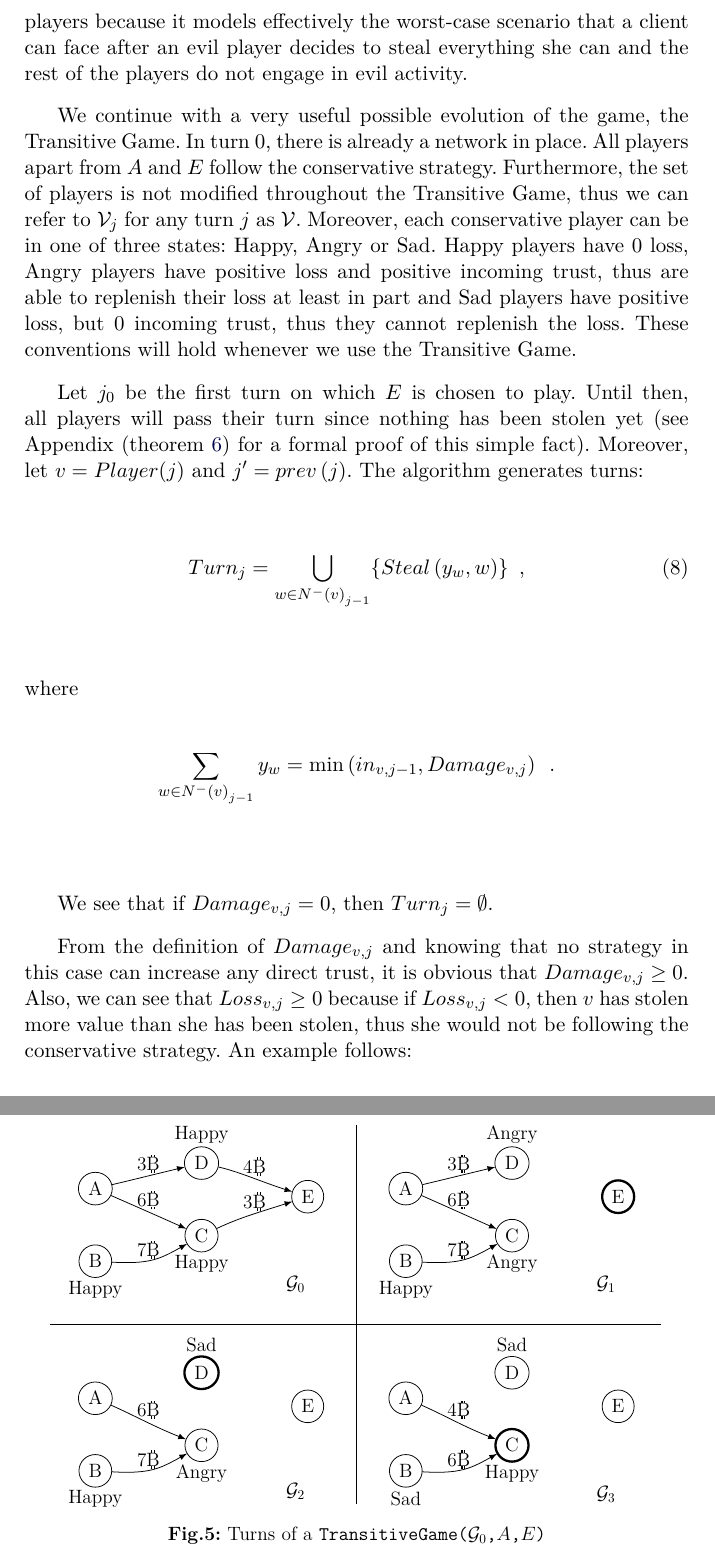
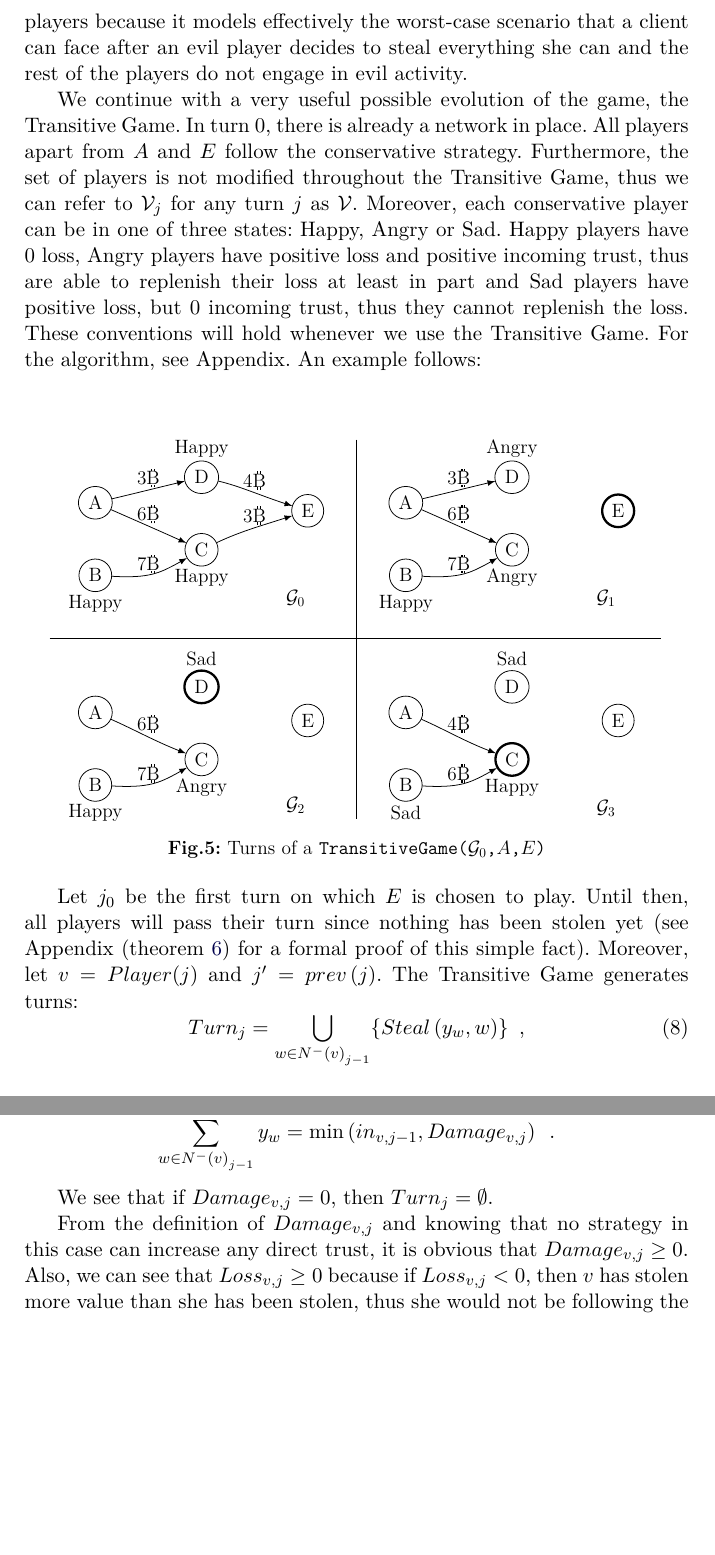
Before and after one commit to decrypto-org/TrustIsRisk, a LaTeX paper (paperEng.tex): two parts of pages 8 and 9 of 34, joined at a grey line, cut so that both start at the same text, the shorter picture padded with empty space. Compiled offline with pdfLaTeX.

Commit message:
move figure 4 to page above

```diff
--- a/paperEng.tex
+++ b/paperEng.tex
@@ -466,30 +466,7 @@ while (True)
      Moreover, each conservative player can be in one of three states: Happy, Angry or Sad. Happy players have 0 loss, Angry
      players have positive loss and positive incoming trust, thus are able to replenish their loss at least in part and
      Sad players have positive loss, but 0 incoming trust, thus they cannot replenish the loss. These conventions will hold
-     whenever we use the Transitive Game.
-
-     Let $j_0$ be the first turn on which $E$ is chosen to play. Until then, all players will pass their turn since nothing
-     has been stolen yet (see Appendix (theorem \ref{conservativeworld}) for a formal proof of this simple fact). Moreover,
-     let $v = Player(j)$ and $j' = prev\left(j\right)$.
-%     Given that
-%     \begin{equation}
-%        Damage_{v,j} = out_{v, j'} - out_{v, j-1} \enspace,
-%     \end{equation}
-     The algorithm generates turns:
-     \begin{equation}
-        Turn_j = \bigcup\limits_{w \in N^{-}\left(v\right)_{j-1}}\{Steal\left(y_w,w\right)\} \enspace,% Damage_{v, j} > 0 \enspace,
-     \end{equation}
-     where
-     \begin{equation*}
-        \sum\limits_{w \in N^{-}\left(v\right)_{j-1}}y_w = \min\left(in_{v, j-1}, Damage_{v, j}\right) \enspace.
-     \end{equation*}
-
-     We see that if $Damage_{v, j} = 0$, then $Turn_j = \emptyset$.
-
-     From the definition of $Damage_{v,j}$ and knowing that no strategy in this case can increase any direct trust, it is
-     obvious that $Damage_{v,j} \geq 0$. Also, we can see that $Loss_{v,j} \geq 0$ because if $Loss_{v,j} < 0$, then $v$ has
-     stolen more value than she has been stolen, thus she would not be following the conservative strategy. An example
-     follows:
+     whenever we use the Transitive Game. For the algorithm, see Appendix. An example follows:
 \begin{center}
 \begin{tikzpicture}[>=latex,line join=bevel,scale=0.7,transform shape]
 %%
@@ -617,6 +594,28 @@ while (True)
 %
 \end{tikzpicture}
 \end{center}
+
+     Let $j_0$ be the first turn on which $E$ is chosen to play. Until then, all players will pass their turn since nothing
+     has been stolen yet (see Appendix (theorem \ref{conservativeworld}) for a formal proof of this simple fact). Moreover,
+     let $v = Player(j)$ and $j' = prev\left(j\right)$.
+%     Given that
+%     \begin{equation}
+%        Damage_{v,j} = out_{v, j'} - out_{v, j-1} \enspace,
+%     \end{equation}
+     The Transitive Game generates turns:
+     \begin{equation}
+        Turn_j = \bigcup\limits_{w \in N^{-}\left(v\right)_{j-1}}\{Steal\left(y_w,w\right)\} \enspace,% Damage_{v, j} > 0 \enspace,
+     \end{equation}
+     where
+     \begin{equation*}
+        \sum\limits_{w \in N^{-}\left(v\right)_{j-1}}y_w = \min\left(in_{v, j-1}, Damage_{v, j}\right) \enspace.
+     \end{equation*}
+
+     We see that if $Damage_{v, j} = 0$, then $Turn_j = \emptyset$.
+
+     From the definition of $Damage_{v,j}$ and knowing that no strategy in this case can increase any direct trust, it is
+     obvious that $Damage_{v,j} \geq 0$. Also, we can see that $Loss_{v,j} \geq 0$ because if $Loss_{v,j} < 0$, then $v$ has
+     stolen more value than she has been stolen, thus she would not be following the conservative strategy.
 %    In the figure above, $D$ is angry after turn 1 and sad after turn 2 and on. $C$ is angry after turns 1 and 2 and happy
 %    after turn 3. $B$ is happy until the end of turn 2 and sad after turn 3. The game converges in turn 4.
   \section{Trust Flow}
```
Also changed, not shown: paperEng.pdf.
